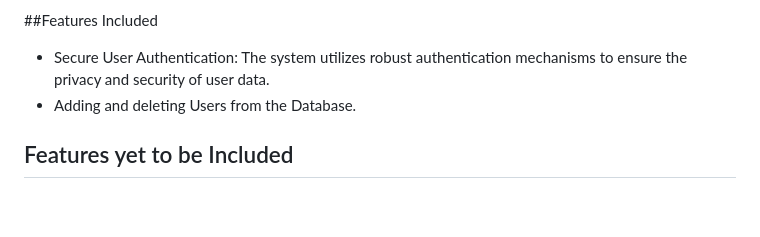
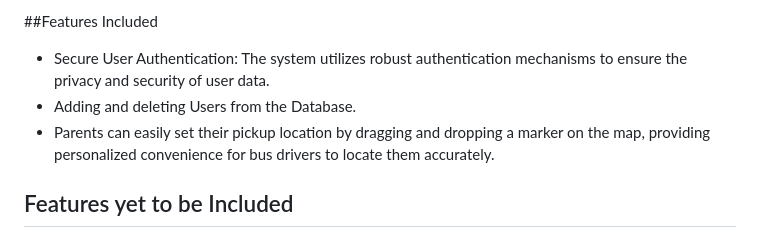
Before and after one commit to Jy-Maloba/SchoolBus_Tracker, a Markdown page: README.md, the part around the change. Rendered like a GitHub page; blank space fills up the shorter version.

Commit message:
Update README.md
features

```diff
--- a/README.md
+++ b/README.md
@@ -6,6 +6,7 @@ The School Bus Tracking App is a modern and efficient solution designed to track
 ##Features Included
 - Secure User Authentication: The system utilizes robust authentication mechanisms to ensure the privacy and security of user data.
 - Adding and deleting Users from the Database.
+- Parents can easily set their pickup location by dragging and dropping a marker on the map, providing personalized convenience for bus drivers to locate them accurately.
 
 ## Features yet to be Included
 - Real-time GPS Tracking: Parents can track the location of their child's school bus in real-time through the mobile application.
```
